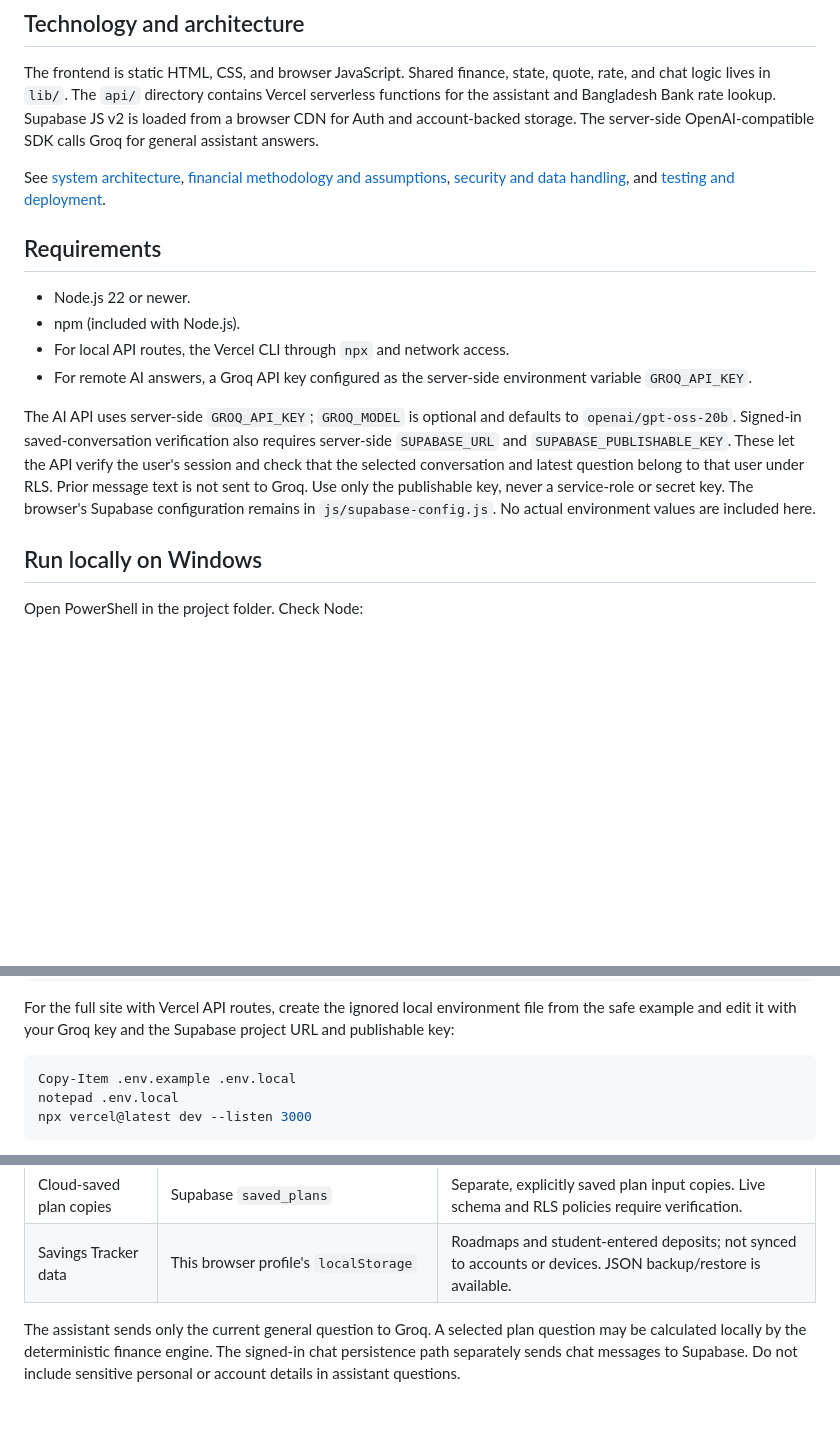
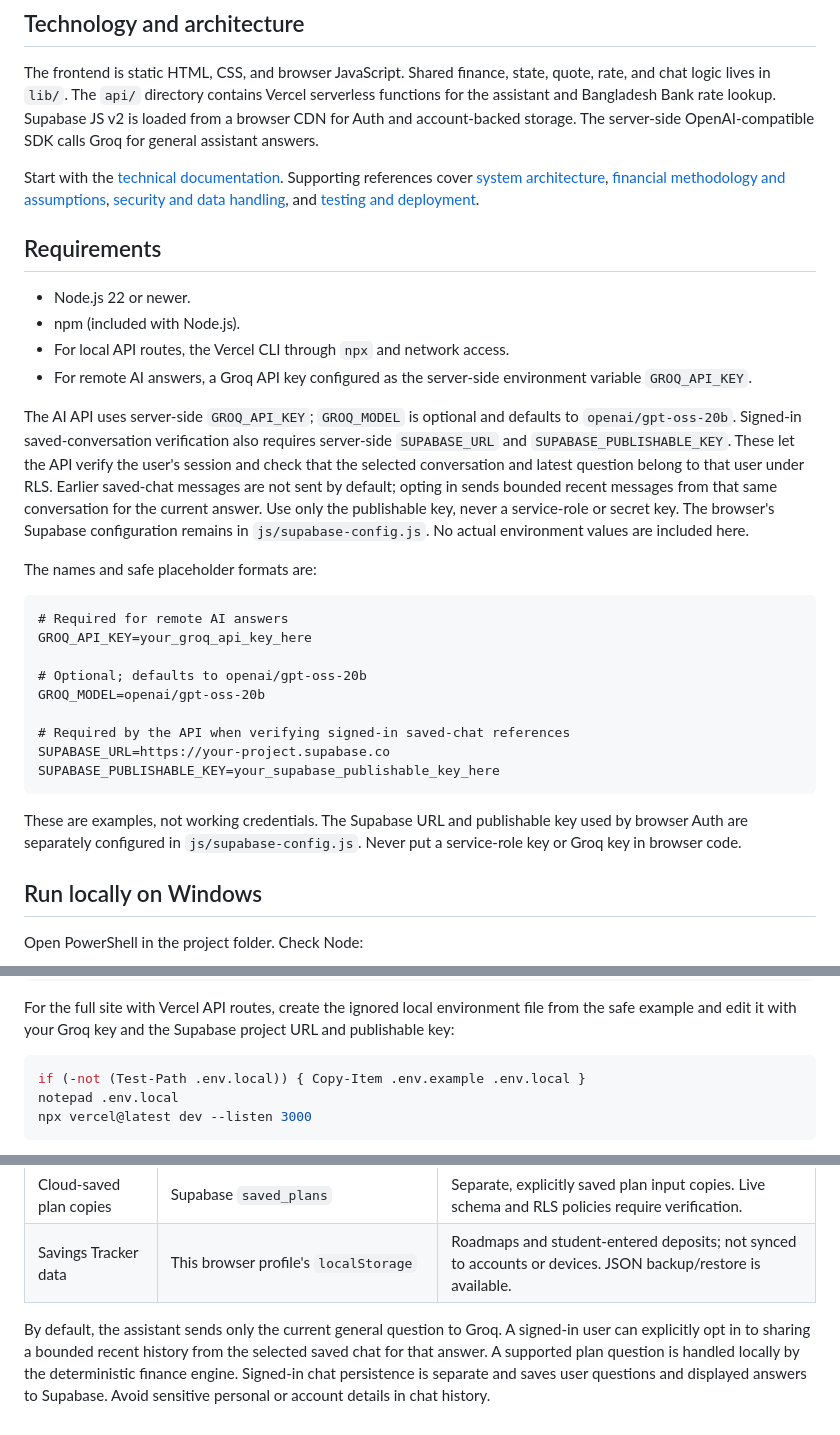
Before and after one commit to istiaksiam141/FinTech, a Markdown page: README.md, 3 parts joined by grey strips. Drawn GitHub-style; blank space fills up the shorter version.

Commit message:
docs: improve README submission guidance

````diff
--- a/README.md
+++ b/README.md
@@ -18,7 +18,7 @@ The app does not connect to a bank, verify manually entered provider quotes, ini
 
 The frontend is static HTML, CSS, and browser JavaScript. Shared finance, state, quote, rate, and chat logic lives in `lib/`. The `api/` directory contains Vercel serverless functions for the assistant and Bangladesh Bank rate lookup. Supabase JS v2 is loaded from a browser CDN for Auth and account-backed storage. The server-side OpenAI-compatible SDK calls Groq for general assistant answers.
 
-See [system architecture](docs/architecture.md), [financial methodology and assumptions](docs/financial-algorithms.md), [security and data handling](docs/security-report.md), and [testing and deployment](docs/test-results.md).
+Start with the [technical documentation](docs/TECHNICAL_DOCUMENTATION.md). Supporting references cover [system architecture](docs/architecture.md), [financial methodology and assumptions](docs/financial-algorithms.md), [security and data handling](docs/security-report.md), and [testing and deployment](docs/test-results.md).
 
 ## Requirements
 
@@ -27,7 +27,23 @@ See [system architecture](docs/architecture.md), [financial methodology and assu
 - For local API routes, the Vercel CLI through `npx` and network access.
 - For remote AI answers, a Groq API key configured as the server-side environment variable `GROQ_API_KEY`.
 
-The AI API uses server-side `GROQ_API_KEY`; `GROQ_MODEL` is optional and defaults to `openai/gpt-oss-20b`. Signed-in saved-conversation verification also requires server-side `SUPABASE_URL` and `SUPABASE_PUBLISHABLE_KEY`. These let the API verify the user's session and check that the selected conversation and latest question belong to that user under RLS. Prior message text is not sent to Groq. Use only the publishable key, never a service-role or secret key. The browser's Supabase configuration remains in `js/supabase-config.js`. No actual environment values are included here.
+The AI API uses server-side `GROQ_API_KEY`; `GROQ_MODEL` is optional and defaults to `openai/gpt-oss-20b`. Signed-in saved-conversation verification also requires server-side `SUPABASE_URL` and `SUPABASE_PUBLISHABLE_KEY`. These let the API verify the user's session and check that the selected conversation and latest question belong to that user under RLS. Earlier saved-chat messages are not sent by default; opting in sends bounded recent messages from that same conversation for the current answer. Use only the publishable key, never a service-role or secret key. The browser's Supabase configuration remains in `js/supabase-config.js`. No actual environment values are included here.
+
+The names and safe placeholder formats are:
+
+```dotenv
+# Required for remote AI answers
+GROQ_API_KEY=your_groq_api_key_here
+
+# Optional; defaults to openai/gpt-oss-20b
+GROQ_MODEL=openai/gpt-oss-20b
+
+# Required by the API when verifying signed-in saved-chat references
+SUPABASE_URL=https://your-project.supabase.co
+SUPABASE_PUBLISHABLE_KEY=your_supabase_publishable_key_here
+```
+
+These are examples, not working credentials. The Supabase URL and publishable key used by browser Auth are separately configured in `js/supabase-config.js`. Never put a service-role key or Groq key in browser code.
 
 ## Run locally on Windows
 
@@ -46,7 +62,7 @@ npm ci
 For the full site with Vercel API routes, create the ignored local environment file from the safe example and edit it with your Groq key and the Supabase project URL and publishable key:
 
 ```powershell
-Copy-Item .env.example .env.local
+if (-not (Test-Path .env.local)) { Copy-Item .env.example .env.local }
 notepad .env.local
 npx vercel@latest dev --listen 3000
 ```
@@ -79,4 +116,4 @@ See [testing and deployment](docs/test-results.md) for what these checks cover a
 | Cloud-saved plan copies | Supabase `saved_plans` | Separate, explicitly saved plan input copies. Live schema and RLS policies require verification. |
 | Savings Tracker data | This browser profile's `localStorage` | Roadmaps and student-entered deposits; not synced to accounts or devices. JSON backup/restore is available. |
 
-The assistant sends only the current general question to Groq. A selected plan question may be calculated locally by the deterministic finance engine. The signed-in chat persistence path separately sends chat messages to Supabase. Do not include sensitive personal or account details in assistant questions.
+By default, the assistant sends only the current general question to Groq. A signed-in user can explicitly opt in to sharing a bounded recent history from the selected saved chat for that answer. A supported plan question is handled locally by the deterministic finance engine. Signed-in chat persistence is separate and saves user questions and displayed answers to Supabase. Avoid sensitive personal or account details in chat history.
````
Also changed, not shown: other parts of README.md (+21 -0 lines).
